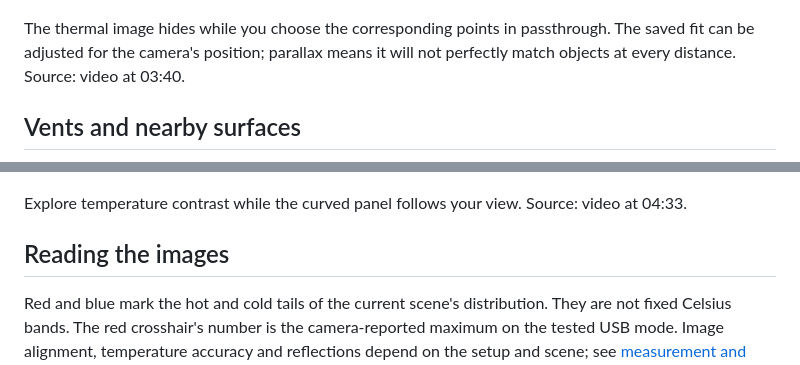
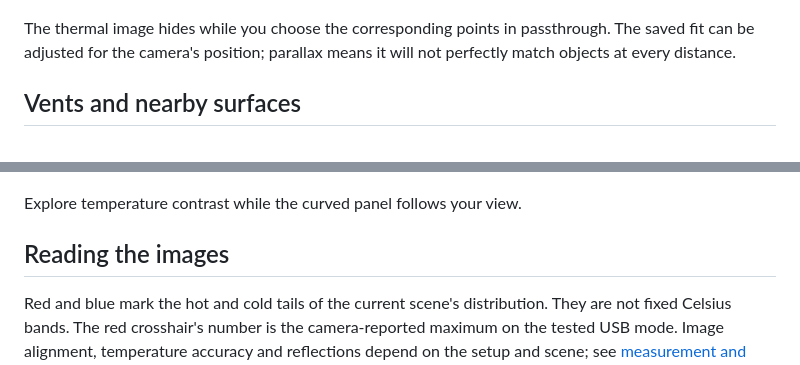
Before and after one commit to pyotyr/quest-thermal, a Markdown page: docs/demo-gallery.md, 2 parts joined by grey strips. GitHub-like rendering.

```diff
--- a/docs/demo-gallery.md
+++ b/docs/demo-gallery.md
@@ -42,13 +42,13 @@ Choose four well-spaced landmarks in the frozen thermal image. The numbered cyan
 
 ![Selecting the matching landmarks in ordinary Quest passthrough](images/demo/alignment-passthrough-points.jpg)
 
-The thermal image hides while you choose the corresponding points in passthrough. The saved fit can be adjusted for the camera's position; parallax means it will not perfectly match objects at every distance. Source: video at 03:40.
+The thermal image hides while you choose the corresponding points in passthrough. The saved fit can be adjusted for the camera's position; parallax means it will not perfectly match objects at every distance.
 
 ## Vents and nearby surfaces
 
 ![Looking toward a vent and adjacent surfaces with a curved thermal panel](images/demo/vents.jpg)
 
-Explore temperature contrast while the curved panel follows your view. Source: video at 04:33.
+Explore temperature contrast while the curved panel follows your view.
 
 ## Reading the images
 
```
Also changed, not shown: other parts of docs/demo-gallery.md (+7 -7 lines), docs/images/demo/mirror-overlay.jpg.
